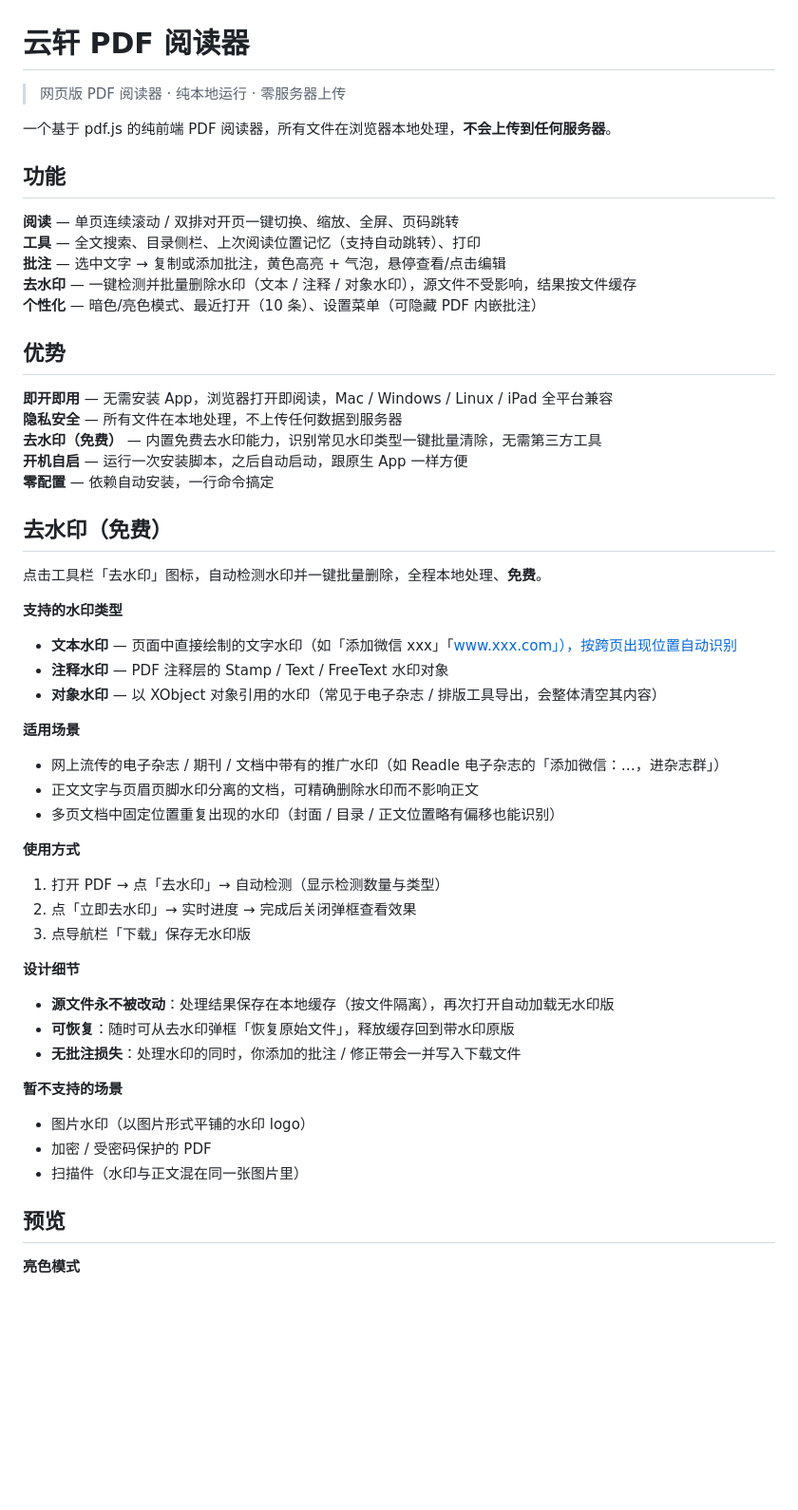
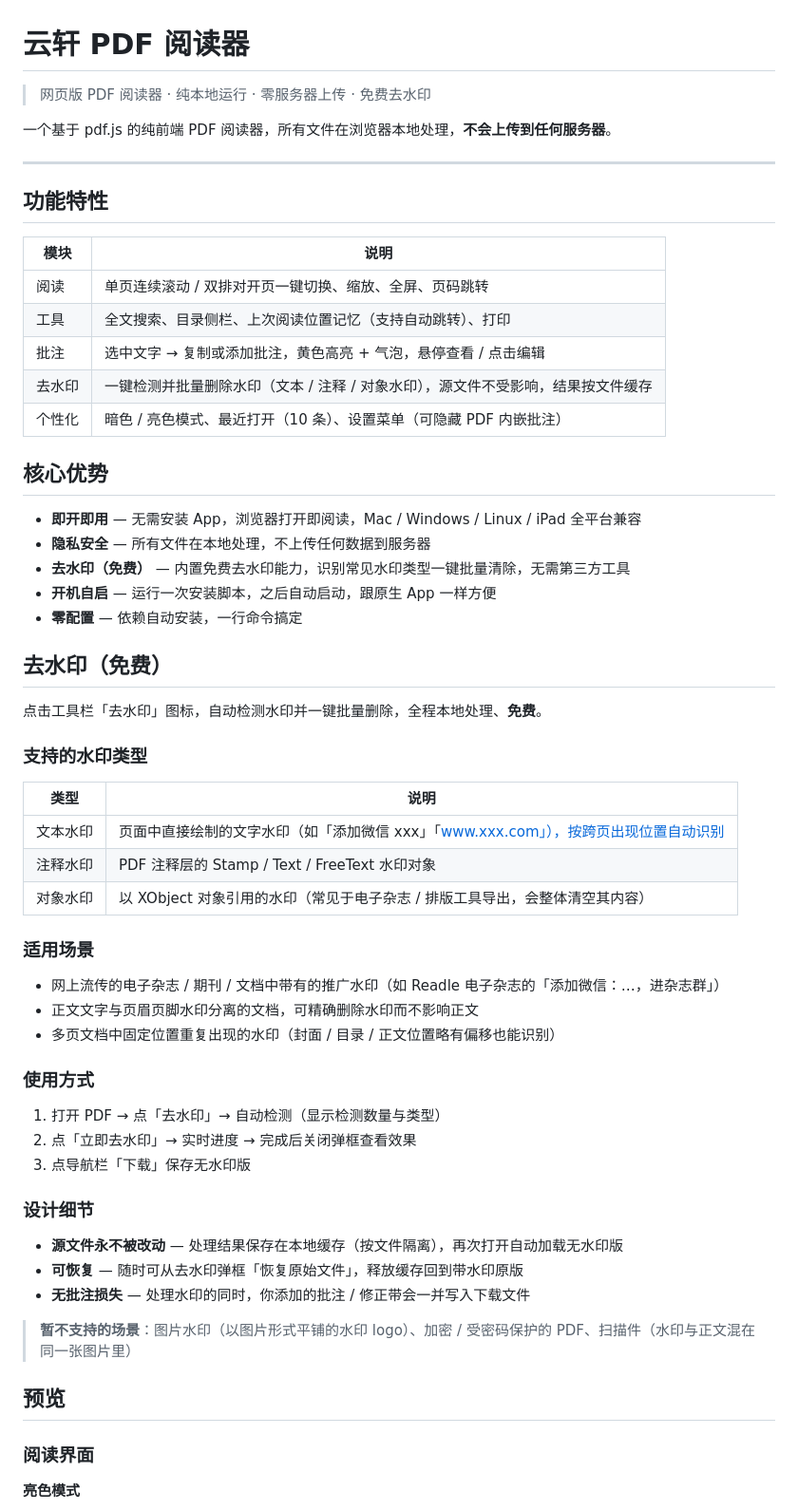
Before and after one commit to renhairong/PDF-Reader, a Markdown page: README.md, the part around one of its changes. Shown at 95% size. GitHub-like rendering; blank space fills up the shorter version.

Commit message:
docs: restructure README layout (tables, grouped previews, clearer sections)
- 功能/去水印类型改表格化，核心优势列表化
- 预览按阅读界面/多页与搜索/批注分组（图片内容不变）
- 分隔线分层，阅读节奏更清晰

```diff
--- a/README.md
+++ b/README.md
@@ -1,55 +1,64 @@
 # 云轩 PDF 阅读器
 
-> 网页版 PDF 阅读器 · 纯本地运行 · 零服务器上传
+> 网页版 PDF 阅读器 · 纯本地运行 · 零服务器上传 · 免费去水印
 
 一个基于 pdf.js 的纯前端 PDF 阅读器，所有文件在浏览器本地处理，**不会上传到任何服务器**。
 
-## 功能
+---
 
-**阅读** — 单页连续滚动 / 双排对开页一键切换、缩放、全屏、页码跳转
-**工具** — 全文搜索、目录侧栏、上次阅读位置记忆（支持自动跳转）、打印
-**批注** — 选中文字 → 复制或添加批注，黄色高亮 + 气泡，悬停查看/点击编辑
-**去水印** — 一键检测并批量删除水印（文本 / 注释 / 对象水印），源文件不受影响，结果按文件缓存
-**个性化** — 暗色/亮色模式、最近打开（10 条）、设置菜单（可隐藏 PDF 内嵌批注）
+## 功能特性
 
-## 优势
+| 模块 | 说明 |
+|------|------|
+| 阅读 | 单页连续滚动 / 双排对开页一键切换、缩放、全屏、页码跳转 |
+| 工具 | 全文搜索、目录侧栏、上次阅读位置记忆（支持自动跳转）、打印 |
+| 批注 | 选中文字 → 复制或添加批注，黄色高亮 + 气泡，悬停查看 / 点击编辑 |
+| 去水印 | 一键检测并批量删除水印（文本 / 注释 / 对象水印），源文件不受影响，结果按文件缓存 |
+| 个性化 | 暗色 / 亮色模式、最近打开（10 条）、设置菜单（可隐藏 PDF 内嵌批注） |
 
-**即开即用** — 无需安装 App，浏览器打开即阅读，Mac / Windows / Linux / iPad 全平台兼容
-**隐私安全** — 所有文件在本地处理，不上传任何数据到服务器
-**去水印（免费）** — 内置免费去水印能力，识别常见水印类型一键批量清除，无需第三方工具
-**开机自启** — 运行一次安装脚本，之后自动启动，跟原生 App 一样方便
-**零配置** — 依赖自动安装，一行命令搞定
+## 核心优势
+
+- **即开即用** — 无需安装 App，浏览器打开即阅读，Mac / Windows / Linux / iPad 全平台兼容
+- **隐私安全** — 所有文件在本地处理，不上传任何数据到服务器
+- **去水印（免费）** — 内置免费去水印能力，识别常见水印类型一键批量清除，无需第三方工具
+- **开机自启** — 运行一次安装脚本，之后自动启动，跟原生 App 一样方便
+- **零配置** — 依赖自动安装，一行命令搞定
 
 ## 去水印（免费）
 
 点击工具栏「去水印」图标，自动检测水印并一键批量删除，全程本地处理、**免费**。
 
-**支持的水印类型**
-- **文本水印** — 页面中直接绘制的文字水印（如「添加微信 xxx」「www.xxx.com」），按跨页出现位置自动识别
-- **注释水印** — PDF 注释层的 Stamp / Text / FreeText 水印对象
-- **对象水印** — 以 XObject 对象引用的水印（常见于电子杂志 / 排版工具导出，会整体清空其内容）
+### 支持的水印类型
 
-**适用场景**
+| 类型 | 说明 |
+|------|------|
+| 文本水印 | 页面中直接绘制的文字水印（如「添加微信 xxx」「www.xxx.com」），按跨页出现位置自动识别 |
+| 注释水印 | PDF 注释层的 Stamp / Text / FreeText 水印对象 |
+| 对象水印 | 以 XObject 对象引用的水印（常见于电子杂志 / 排版工具导出，会整体清空其内容） |
+
+### 适用场景
+
 - 网上流传的电子杂志 / 期刊 / 文档中带有的推广水印（如 Readle 电子杂志的「添加微信：…，进杂志群」）
 - 正文文字与页眉页脚水印分离的文档，可精确删除水印而不影响正文
 - 多页文档中固定位置重复出现的水印（封面 / 目录 / 正文位置略有偏移也能识别）
 
-**使用方式**
+### 使用方式
+
 1. 打开 PDF → 点「去水印」→ 自动检测（显示检测数量与类型）
 2. 点「立即去水印」→ 实时进度 → 完成后关闭弹框查看效果
 3. 点导航栏「下载」保存无水印版
 
-**设计细节**
-- **源文件永不被改动**：处理结果保存在本地缓存（按文件隔离），再次打开自动加载无水印版
-- **可恢复**：随时可从去水印弹框「恢复原始文件」，释放缓存回到带水印原版
-- **无批注损失**：处理水印的同时，你添加的批注 / 修正带会一并写入下载文件
+### 设计细节
 
-**暂不支持的场景**
-- 图片水印（以图片形式平铺的水印 logo）
-- 加密 / 受密码保护的 PDF
-- 扫描件（水印与正文混在同一张图片里）
+- **源文件永不被改动** — 处理结果保存在本地缓存（按文件隔离），再次打开自动加载无水印版
+- **可恢复** — 随时可从去水印弹框「恢复原始文件」，释放缓存回到带水印原版
+- **无批注损失** — 处理水印的同时，你添加的批注 / 修正带会一并写入下载文件
+
+> **暂不支持的场景**：图片水印（以图片形式平铺的水印 logo）、加密 / 受密码保护的 PDF、扫描件（水印与正文混在同一张图片里）
 
 ## 预览
+
+### 阅读界面
 
 **亮色模式**
 
```
Also changed, not shown: other parts of README.md (+8 -0 lines).
